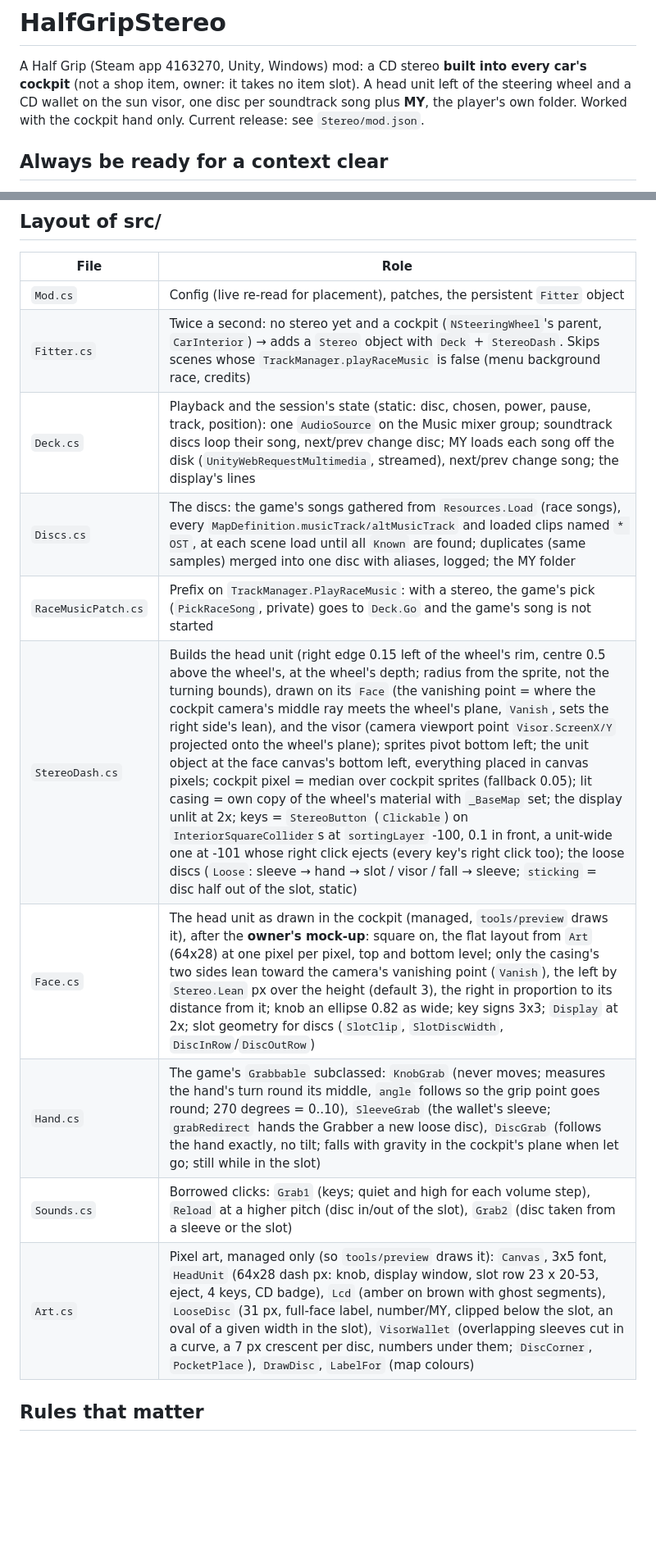
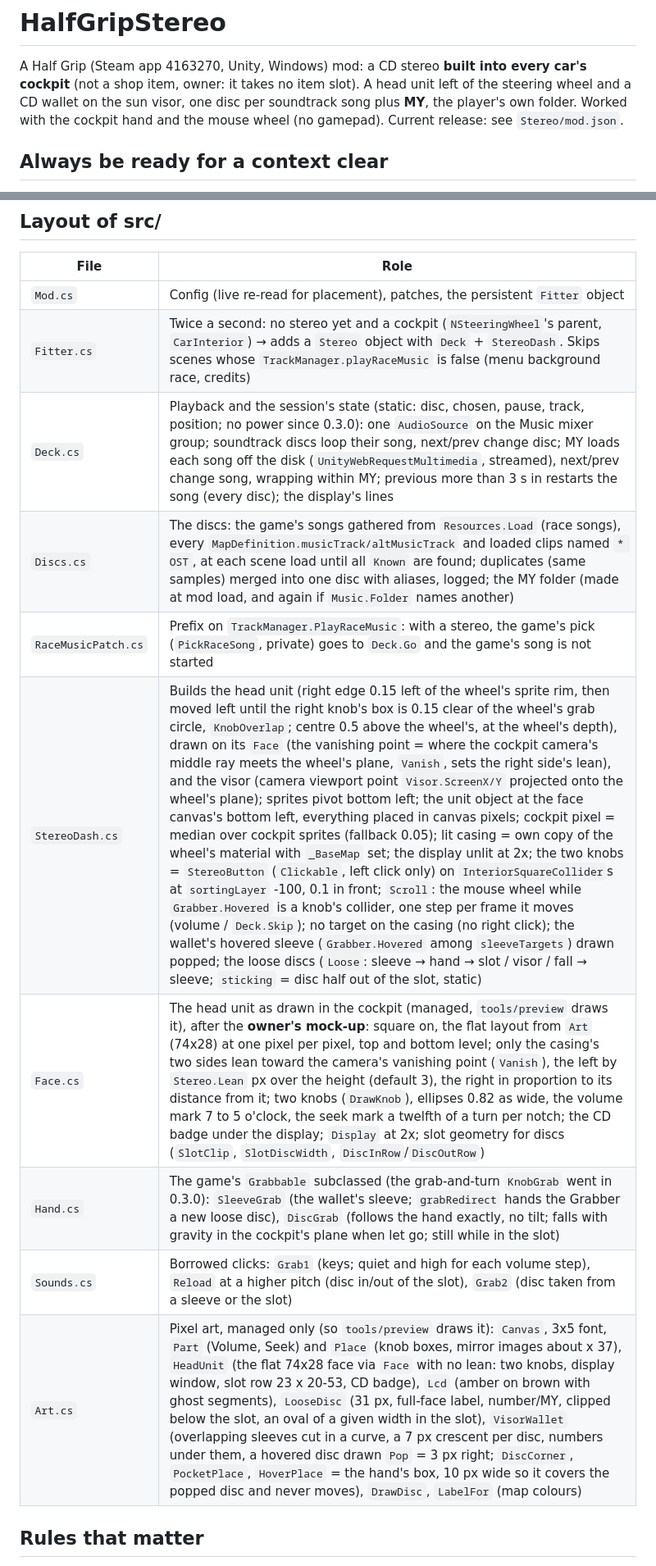
Before and after one commit to htubdawg/HalfGripStereo, a Markdown page: CLAUDE.md, 2 parts joined by grey strips. Shown at 82% size. GitHub-like rendering; blank space fills up the shorter version.

```diff
--- a/CLAUDE.md
+++ b/CLAUDE.md
@@ -2,7 +2,7 @@
 
 A Half Grip (Steam app 4163270, Unity, Windows) mod: a CD stereo **built into every car's cockpit** (not a shop item, owner: it takes no
 item slot). A head unit left of the steering wheel and a CD wallet on the sun visor, one disc per soundtrack song plus **MY**, the
-player's own folder. Worked with the cockpit hand only. Current release: see `Stereo/mod.json`.
+player's own folder. Worked with the cockpit hand and the mouse wheel (no gamepad). Current release: see `Stereo/mod.json`.
 
 ## Always be ready for a context clear
 
@@ -35,14 +35,14 @@ next session has, so after **every** step that changes the state of things, this
 |---|---|
 | `Mod.cs` | Config (live re-read for placement), patches, the persistent `Fitter` object |
 | `Fitter.cs` | Twice a second: no stereo yet and a cockpit (`NSteeringWheel`'s parent, `CarInterior`) → adds a `Stereo` object with `Deck` + `StereoDash`. Skips scenes whose `TrackManager.playRaceMusic` is false (menu background race, credits) |
-| `Deck.cs` | Playback and the session's state (static: disc, chosen, power, pause, track, position): one `AudioSource` on the Music mixer group; soundtrack discs loop their song, next/prev change disc; MY loads each song off the disk (`UnityWebRequestMultimedia`, streamed), next/prev change song; the display's lines |
-| `Discs.cs` | The discs: the game's songs gathered from `Resources.Load` (race songs), every `MapDefinition.musicTrack/altMusicTrack` and loaded clips named `* OST`, at each scene load until all `Known` are found; duplicates (same samples) merged into one disc with aliases, logged; the MY folder |
+| `Deck.cs` | Playback and the session's state (static: disc, chosen, pause, track, position; no power since 0.3.0): one `AudioSource` on the Music mixer group; soundtrack discs loop their song, next/prev change disc; MY loads each song off the disk (`UnityWebRequestMultimedia`, streamed), next/prev change song, wrapping within MY; previous more than 3 s in restarts the song (every disc); the display's lines |
+| `Discs.cs` | The discs: the game's songs gathered from `Resources.Load` (race songs), every `MapDefinition.musicTrack/altMusicTrack` and loaded clips named `* OST`, at each scene load until all `Known` are found; duplicates (same samples) merged into one disc with aliases, logged; the MY folder (made at mod load, and again if `Music.Folder` names another) |
 | `RaceMusicPatch.cs` | Prefix on `TrackManager.PlayRaceMusic`: with a stereo, the game's pick (`PickRaceSong`, private) goes to `Deck.Go` and the game's song is not started |
-| `StereoDash.cs` | Builds the head unit (right edge 0.15 left of the wheel's rim, centre 0.5 above the wheel's, at the wheel's depth; radius from the sprite, not the turning bounds), drawn on its `Face` (the vanishing point = where the cockpit camera's middle ray meets the wheel's plane, `Vanish`, sets the right side's lean), and the visor (camera viewport point `Visor.ScreenX/Y` projected onto the wheel's plane); sprites pivot bottom left; the unit object at the face canvas's bottom left, everything placed in canvas pixels; cockpit pixel = median over cockpit sprites (fallback 0.05); lit casing = own copy of the wheel's material with `_BaseMap` set; the display unlit at 2x; keys = `StereoButton` (`Clickable`) on `InteriorSquareCollider`s at `sortingLayer` -100, 0.1 in front, a unit-wide one at -101 whose right click ejects (every key's right click too); the loose discs (`Loose`: sleeve → hand → slot / visor / fall → sleeve; `sticking` = disc half out of the slot, static) |
-| `Face.cs` | The head unit as drawn in the cockpit (managed, `tools/preview` draws it), after the **owner's mock-up**: square on, the flat layout from `Art` (64x28) at one pixel per pixel, top and bottom level; only the casing's two sides lean toward the camera's vanishing point (`Vanish`), the left by `Stereo.Lean` px over the height (default 3), the right in proportion to its distance from it; knob an ellipse 0.82 as wide; key signs 3x3; `Display` at 2x; slot geometry for discs (`SlotClip`, `SlotDiscWidth`, `DiscInRow`/`DiscOutRow`) |
-| `Hand.cs` | The game's `Grabbable` subclassed: `KnobGrab` (never moves; measures the hand's turn round its middle, `angle` follows so the grip point goes round; 270 degrees = 0..10), `SleeveGrab` (the wallet's sleeve; `grabRedirect` hands the Grabber a new loose disc), `DiscGrab` (follows the hand exactly, no tilt; falls with gravity in the cockpit's plane when let go; still while in the slot) |
+| `StereoDash.cs` | Builds the head unit (right edge 0.15 left of the wheel's sprite rim, then moved left until the right knob's box is 0.15 clear of the wheel's grab circle, `KnobOverlap`; centre 0.5 above the wheel's, at the wheel's depth), drawn on its `Face` (the vanishing point = where the cockpit camera's middle ray meets the wheel's plane, `Vanish`, sets the right side's lean), and the visor (camera viewport point `Visor.ScreenX/Y` projected onto the wheel's plane); sprites pivot bottom left; the unit object at the face canvas's bottom left, everything placed in canvas pixels; cockpit pixel = median over cockpit sprites (fallback 0.05); lit casing = own copy of the wheel's material with `_BaseMap` set; the display unlit at 2x; the two knobs = `StereoButton` (`Clickable`, left click only) on `InteriorSquareCollider`s at `sortingLayer` -100, 0.1 in front; `Scroll`: the mouse wheel while `Grabber.Hovered` is a knob's collider, one step per frame it moves (volume / `Deck.Skip`); no target on the casing (no right click); the wallet's hovered sleeve (`Grabber.Hovered` among `sleeveTargets`) drawn popped; the loose discs (`Loose`: sleeve → hand → slot / visor / fall → sleeve; `sticking` = disc half out of the slot, static) |
+| `Face.cs` | The head unit as drawn in the cockpit (managed, `tools/preview` draws it), after the **owner's mock-up**: square on, the flat layout from `Art` (74x28) at one pixel per pixel, top and bottom level; only the casing's two sides lean toward the camera's vanishing point (`Vanish`), the left by `Stereo.Lean` px over the height (default 3), the right in proportion to its distance from it; two knobs (`DrawKnob`), ellipses 0.82 as wide, the volume mark 7 to 5 o'clock, the seek mark a twelfth of a turn per notch; the CD badge under the display; `Display` at 2x; slot geometry for discs (`SlotClip`, `SlotDiscWidth`, `DiscInRow`/`DiscOutRow`) |
+| `Hand.cs` | The game's `Grabbable` subclassed (the grab-and-turn `KnobGrab` went in 0.3.0): `SleeveGrab` (the wallet's sleeve; `grabRedirect` hands the Grabber a new loose disc), `DiscGrab` (follows the hand exactly, no tilt; falls with gravity in the cockpit's plane when let go; still while in the slot) |
 | `Sounds.cs` | Borrowed clicks: `Grab1` (keys; quiet and high for each volume step), `Reload` at a higher pitch (disc in/out of the slot), `Grab2` (disc taken from a sleeve or the slot) |
-| `Art.cs` | Pixel art, managed only (so `tools/preview` draws it): `Canvas`, 3x5 font, `HeadUnit` (64x28 dash px: knob, display window, slot row 23 x 20-53, eject, 4 keys, CD badge), `Lcd` (amber on brown with ghost segments), `LooseDisc` (31 px, full-face label, number/MY, clipped below the slot, an oval of a given width in the slot), `VisorWallet` (overlapping sleeves cut in a curve, a 7 px crescent per disc, numbers under them; `DiscCorner`, `PocketPlace`), `DrawDisc`, `LabelFor` (map colours) |
+| `Art.cs` | Pixel art, managed only (so `tools/preview` draws it): `Canvas`, 3x5 font, `Part` (Volume, Seek) and `Place` (knob boxes, mirror images about x 37), `HeadUnit` (the flat 74x28 face via `Face` with no lean: two knobs, display window, slot row 23 x 20-53, CD badge), `Lcd` (amber on brown with ghost segments), `LooseDisc` (31 px, full-face label, number/MY, clipped below the slot, an oval of a given width in the slot), `VisorWallet` (overlapping sleeves cut in a curve, a 7 px crescent per disc, numbers under them, a hovered disc drawn `Pop` = 3 px right; `DiscCorner`, `PocketPlace`, `HoverPlace` = the hand's box, 10 px wide so it covers the popped disc and never moves), `DrawDisc`, `LabelFor` (map colours) |
 
 ## Rules that matter
 
```
Also changed, not shown: other parts of CLAUDE.md (+25 -9 lines), README.md (+16 -12 lines), Stereo/icon.png, docs/unit-face.png, 9 other files.
